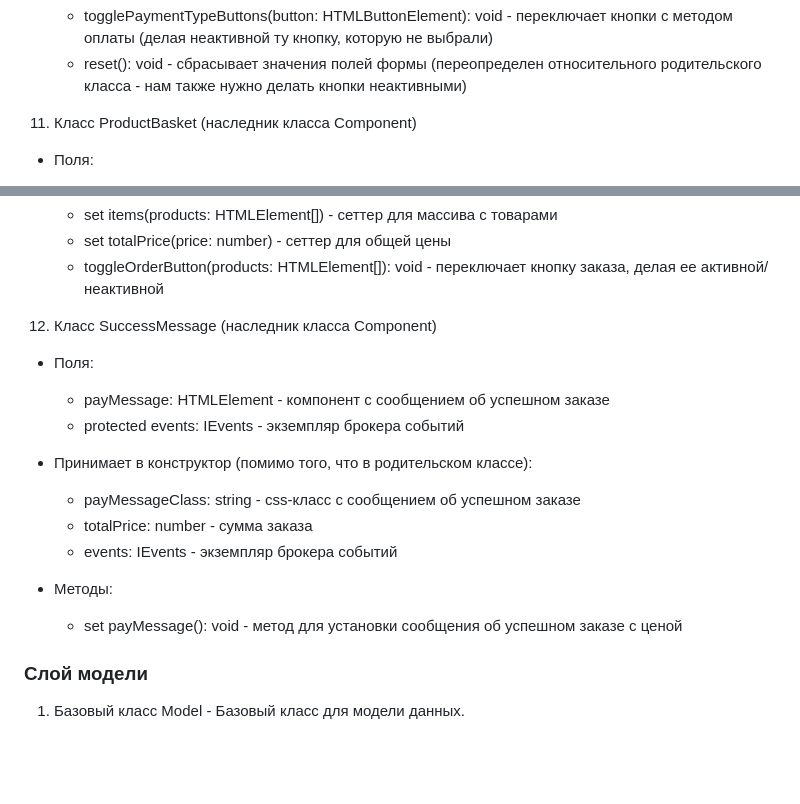
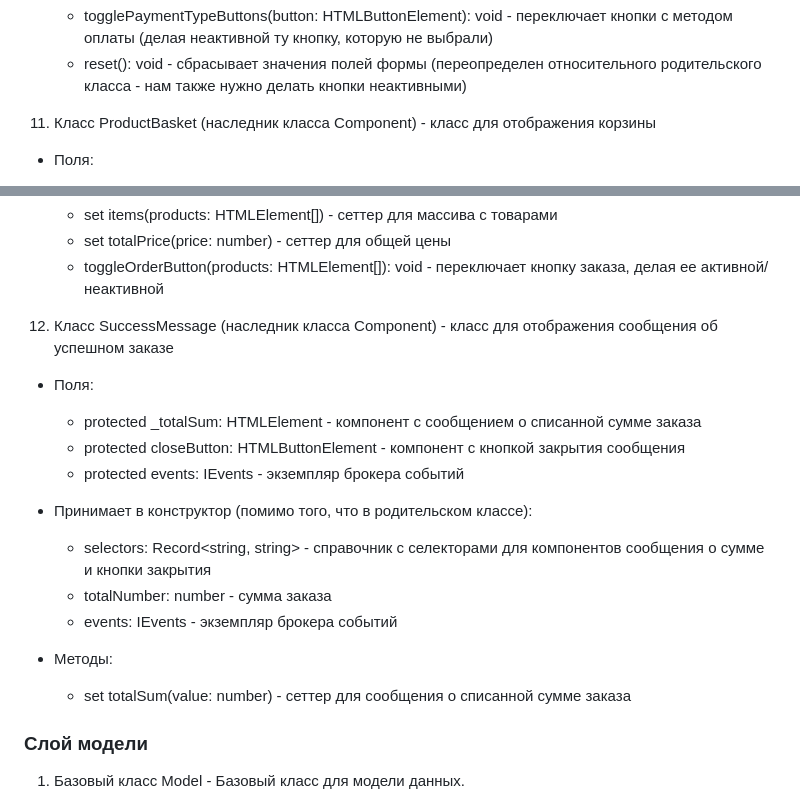
Before and after one commit to albrekhtdurer/web-larek-frontend, a Markdown page: README.md, 2 parts joined by grey strips. Rendered like a GitHub page; blank space fills up the shorter version.

Commit message:
[fix] actualze doc - SuccessMessage class

```diff
--- a/README.md
+++ b/README.md
@@ -209,7 +209,7 @@ NOTE: Кастомные интерфейсы и типы данных, испо
   + togglePaymentTypeButtons(button: HTMLButtonElement): void - переключает кнопки с методом оплаты (делая неактивной ту кнопку, которую не выбрали)
   + reset(): void - сбрасывает значения полей формы (переопределен относительного родительского класса - нам также нужно делать кнопки неактивными)
 
-11. Класс ProductBasket (наследник класса Component<IProductBasket>)
+11. Класс ProductBasket (наследник класса Component<IProductBasket>) -  класс для отображения корзины
 
 * Поля:
 
@@ -227,19 +227,20 @@ NOTE: Кастомные интерфейсы и типы данных, испо
   + set totalPrice(price: number) - сеттер для общей цены
   + toggleOrderButton(products: HTMLElement[]): void - переключает кнопку заказа, делая ее активной/неактивной
 
-12. Класс SuccessMessage (наследник класса Component<ISuccessData>)
+12. Класс SuccessMessage (наследник класса Component<ISuccessData>) - класс для отображения сообщения об успешном заказе
 
 * Поля:
-  + payMessage: HTMLElement - компонент с сообщением об успешном заказе
+  + protected _totalSum: HTMLElement - компонент с сообщением о списанной сумме заказа
+  + protected closeButton: HTMLButtonElement - компонент с кнопкой закрытия сообщения
   + protected events: IEvents - экземпляр брокера событий
 
 * Принимает в конструктор (помимо того, что в родительском классе):
-  + payMessageClass: string - css-класс с сообщением об успешном заказе
-  + totalPrice: number - сумма заказа
+  + selectors: Record<string, string> - справочник с селекторами для компонентов сообщения о сумме и кнопки закрытия
+  + totalNumber: number - сумма заказа
   + events: IEvents - экземпляр брокера событий
 
 * Методы:
-  + set payMessage(): void - метод для установки сообщения об успешном заказе с ценой
+  + set totalSum(value: number) - сеттер для сообщения о списанной сумме заказа
 
 
 ### Слой модели
```
